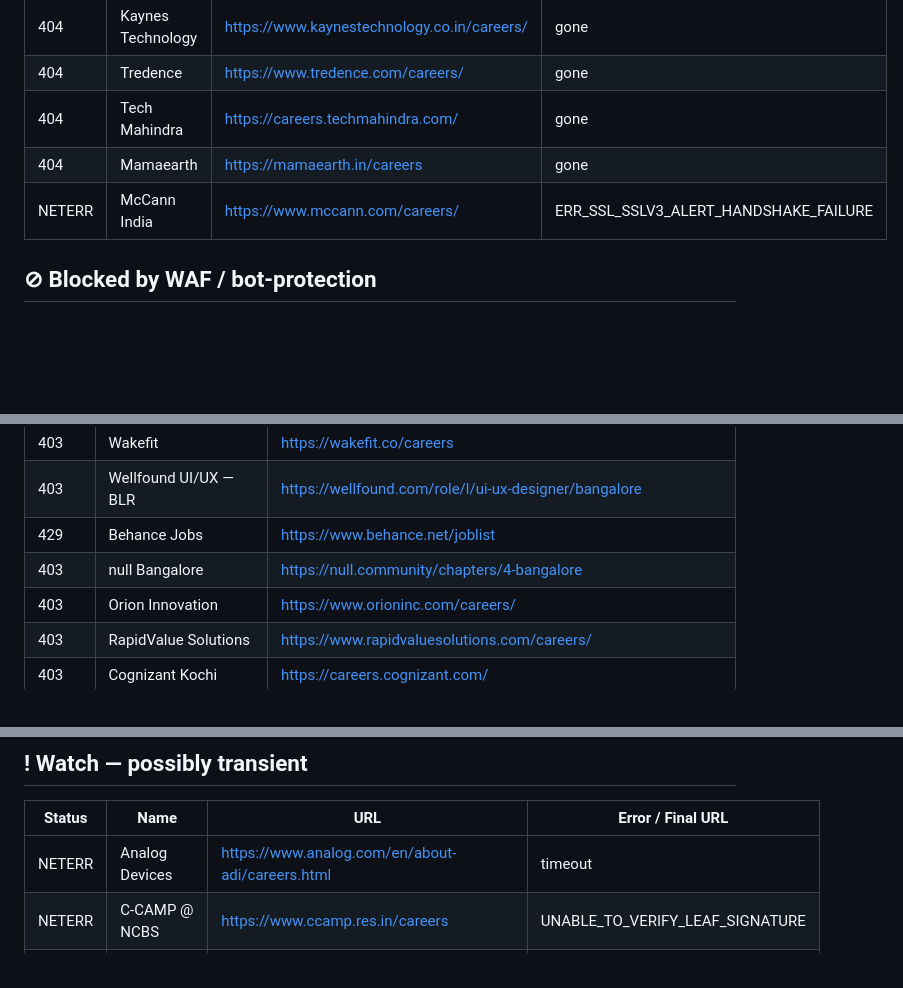
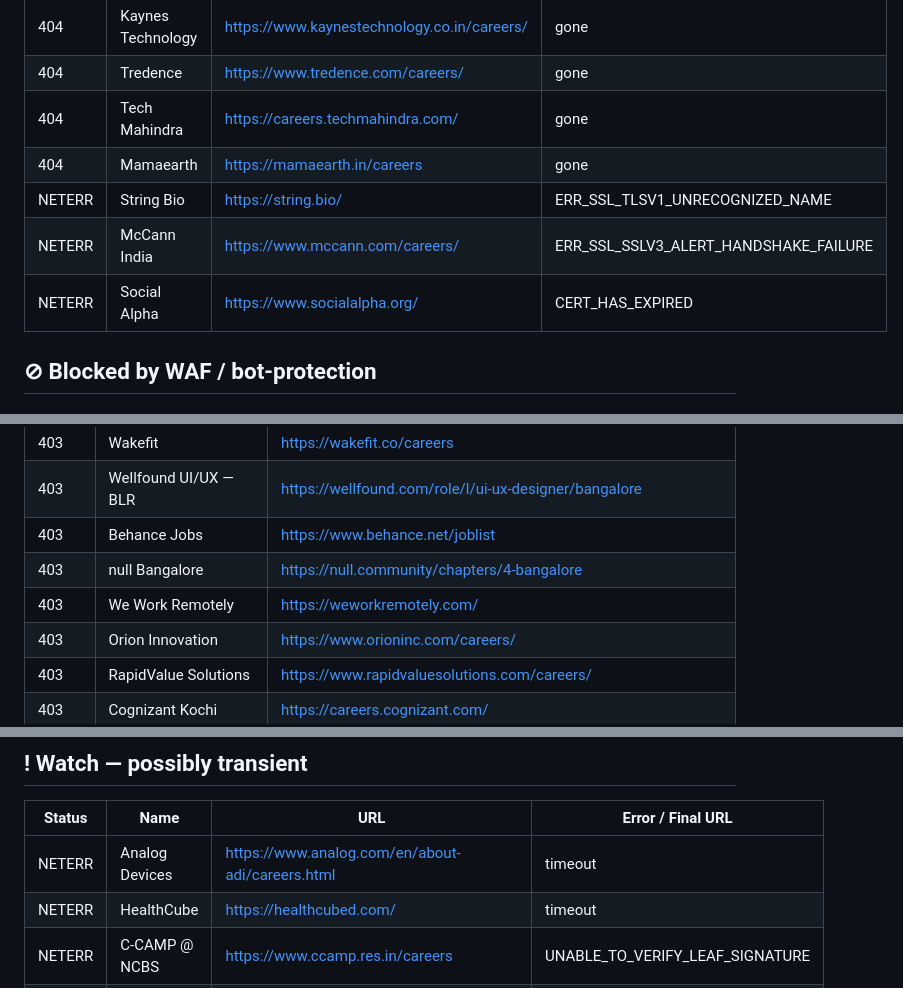
Before and after one commit to vishnu-c-r/jobs-guide, a Markdown page: LINK_REPORT.md, 3 parts joined by grey strips. GitHub-like rendering; blank space fills up the shorter version.

Commit message:
chore: update link health report [skip ci]

```diff
--- a/LINK_REPORT.md
+++ b/LINK_REPORT.md
@@ -12,7 +12,9 @@
 | 404 | Tredence | <https://www.tredence.com/careers/> | gone |
 | 404 | Tech Mahindra | <https://careers.techmahindra.com/> | gone |
 | 404 | Mamaearth | <https://mamaearth.in/careers> | gone |
+| NETERR | String Bio | <https://string.bio/> | ERR_SSL_TLSV1_UNRECOGNIZED_NAME |
 | NETERR | McCann India | <https://www.mccann.com/careers/> | ERR_SSL_SSLV3_ALERT_HANDSHAKE_FAILURE |
+| NETERR | Social Alpha | <https://www.socialalpha.org/> | CERT_HAS_EXPIRED |
 
 ## ⊘ Blocked by WAF / bot-protection
 
@@ -32,8 +34,9 @@
 | 429 | Dentsu Creative (Webchutney) | <https://dentsucreative.com/careers> |
 | 403 | Wakefit | <https://wakefit.co/careers> |
 | 403 | Wellfound UI/UX — BLR | <https://wellfound.com/role/l/ui-ux-designer/bangalore> |
-| 429 | Behance Jobs | <https://www.behance.net/joblist> |
+| 403 | Behance Jobs | <https://www.behance.net/joblist> |
 | 403 | null Bangalore | <https://null.community/chapters/4-bangalore> |
+| 403 | We Work Remotely | <https://weworkremotely.com/> |
 | 403 | Orion Innovation | <https://www.orioninc.com/careers/> |
 | 403 | RapidValue Solutions | <https://www.rapidvaluesolutions.com/careers/> |
 | 403 | Cognizant Kochi | <https://careers.cognizant.com/> |
@@ -51,6 +54,7 @@
 | Status | Name | URL | Error / Final URL |
 |---|---|---|---|
 | NETERR | Analog Devices | <https://www.analog.com/en/about-adi/careers.html> | timeout |
+| NETERR | HealthCube | <https://healthcubed.com/> | timeout |
 | NETERR | C-CAMP @ NCBS | <https://www.ccamp.res.in/careers> | UNABLE_TO_VERIFY_LEAF_SIGNATURE |
 | NETERR | Madison World | <https://www.madisonindia.com/careers> | UNABLE_TO_VERIFY_LEAF_SIGNATURE |
 | NETERR | McKinsey Knowledge Centre | <https://www.mckinsey.com/careers/search-jobs> | timeout |
```
Also changed, not shown: other parts of LINK_REPORT.md (+2 -2 lines).
